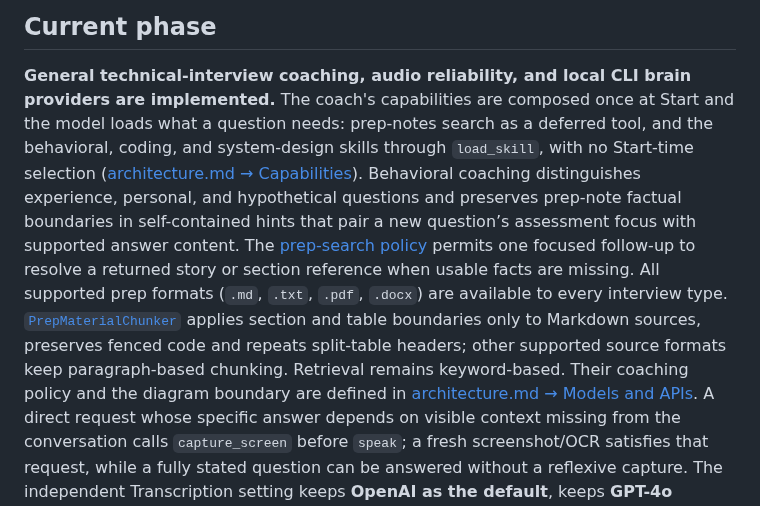
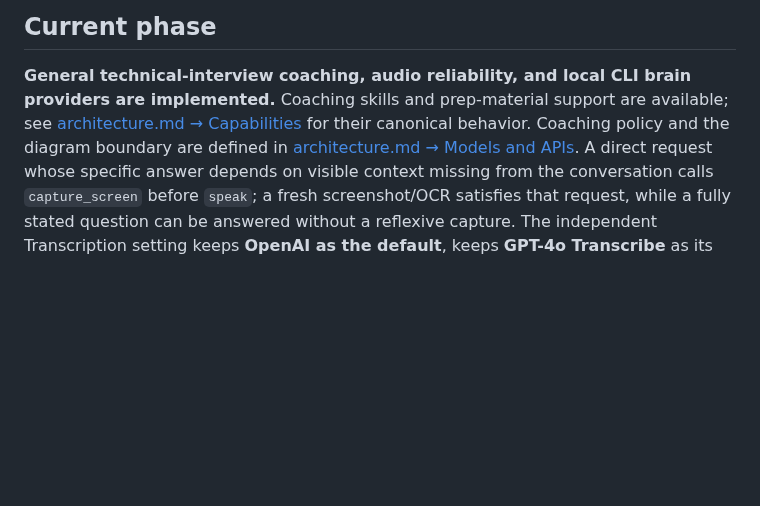
Before and after one commit to JINGBANZ/jarvis, a Markdown page: wiki/status.md, the part around the change. Rendered like a GitHub page; blank space fills up the shorter version.

Commit message:
docs(coach): clarify story selection and centralize policy

```diff
--- a/wiki/status.md
+++ b/wiki/status.md
@@ -9,19 +9,9 @@
 ## Current phase
 
 **General technical-interview coaching, audio reliability, and local CLI brain providers are
-implemented.** The coach's capabilities are composed once at Start and the model loads what a
-question needs: prep-notes search as a deferred tool, and the behavioral, coding, and system-design
-skills through `load_skill`, with no Start-time selection
-([architecture.md → Capabilities](./architecture.md#capabilities)). Behavioral coaching distinguishes
-experience, personal, and hypothetical questions and preserves prep-note factual boundaries in
-self-contained hints that pair a new question’s assessment focus with supported answer content.
-The [prep-search policy](./architecture.md#capabilities) permits one focused
-follow-up to resolve a returned story or section reference when usable facts are missing.
-All supported prep formats (`.md`, `.txt`, `.pdf`, `.docx`) are available to every interview type.
-[`PrepMaterialChunker`](../Sources/JarvisCore/PrepMaterial/PrepMaterialChunker.swift) applies section
-and table boundaries only to Markdown sources, preserves fenced code and repeats split-table headers;
-other supported source formats keep paragraph-based chunking. Retrieval remains keyword-based.
-Their coaching policy and the
+implemented.** Coaching skills and prep-material support are available; see
+[architecture.md → Capabilities](./architecture.md#capabilities) for their canonical behavior.
+Coaching policy and the
 diagram boundary are defined in
 [architecture.md → Models and APIs](./architecture.md#models-and-apis). A direct request
 whose specific answer depends on visible context missing from the conversation calls `capture_screen`
```
Also changed, not shown: 1 other file.
